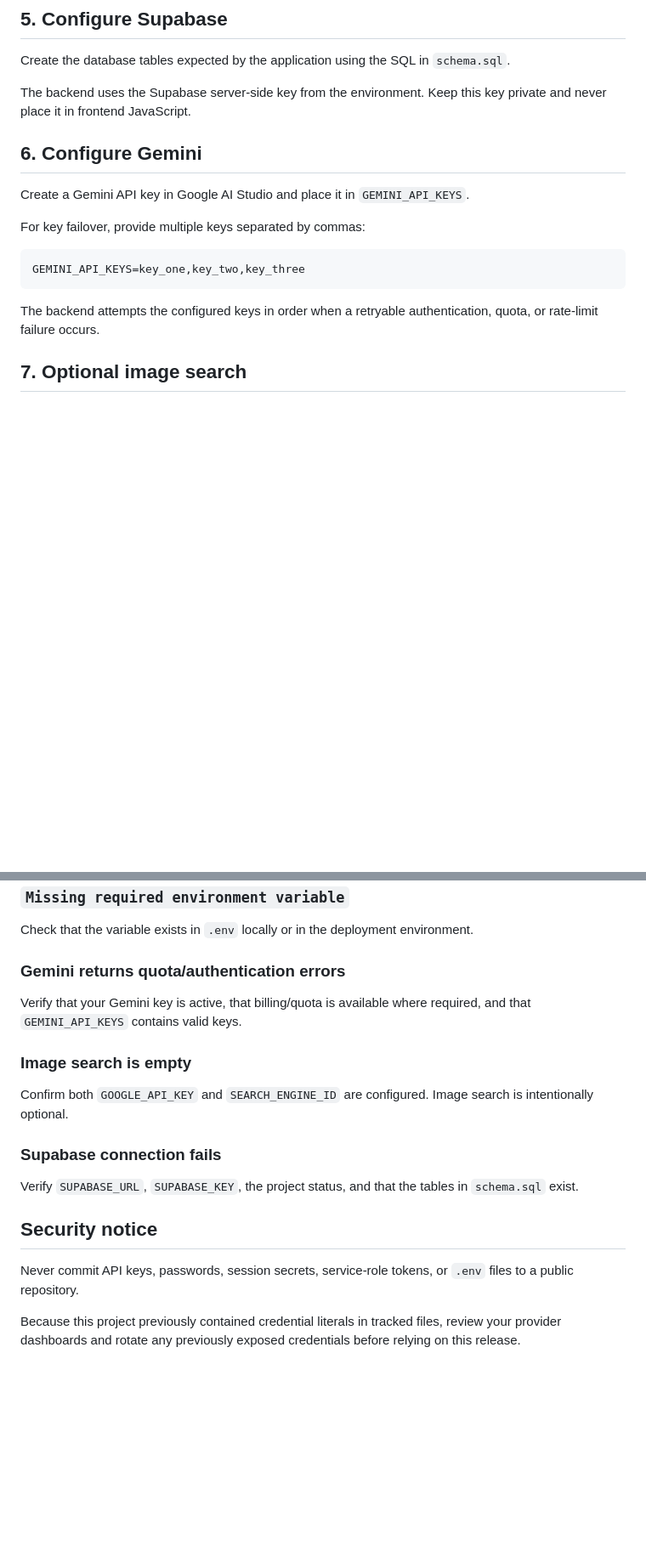
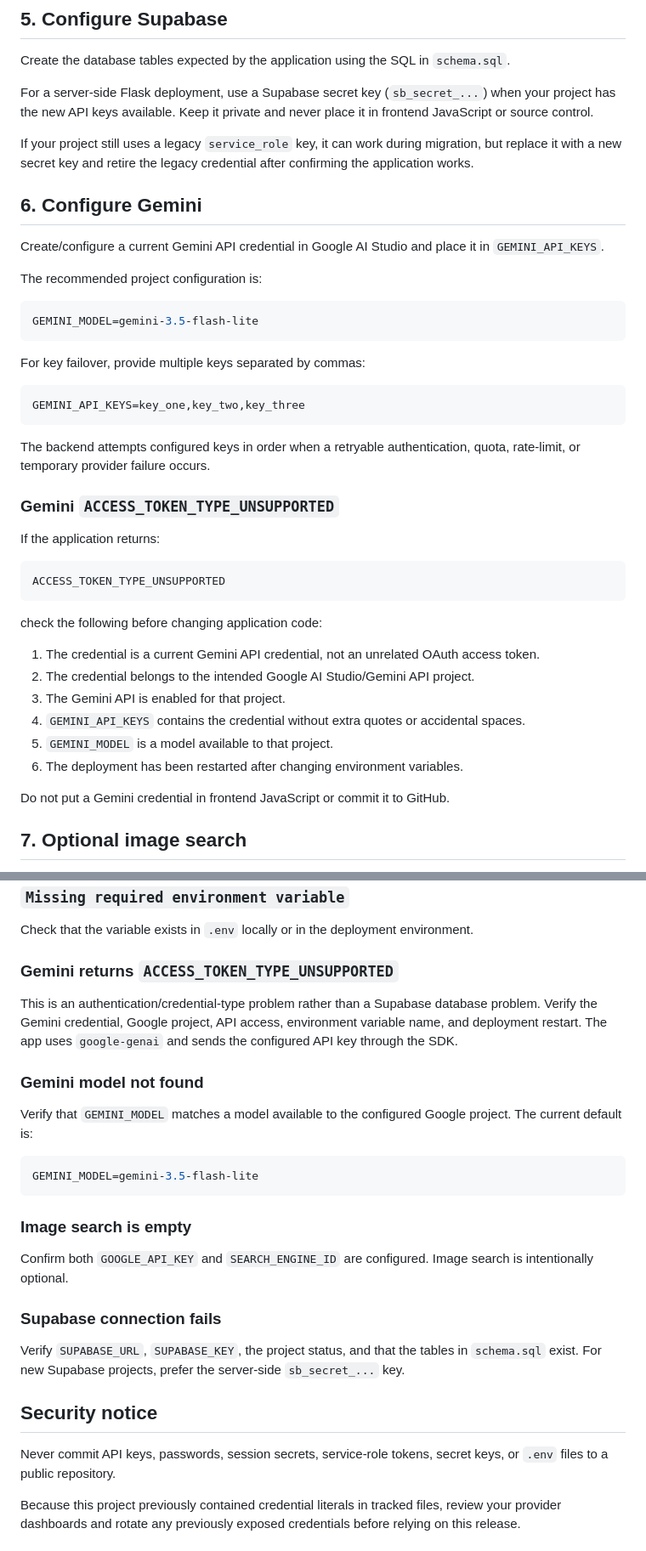
Before and after one commit to SanFlash/Satyen78beruAI, a Markdown page: README.md, 2 parts joined by grey strips. Shown at 85% size. Rendered like a GitHub page; blank space fills up the shorter version.

Commit message:
Update README for Gemini 3.5 Flash-Lite, current GenAI SDK, and Supabase key migration

````diff
--- a/README.md
+++ b/README.md
@@ -139,11 +162,19 @@ Copy the output into `SECRET_KEY`.
 
 Create the database tables expected by the application using the SQL in `schema.sql`.
 
-The backend uses the Supabase server-side key from the environment. Keep this key private and never place it in frontend JavaScript.
+For a server-side Flask deployment, use a Supabase secret key (`sb_secret_...`) when your project has the new API keys available. Keep it private and never place it in frontend JavaScript or source control.
+
+If your project still uses a legacy `service_role` key, it can work during migration, but replace it with a new secret key and retire the legacy credential after confirming the application works.
 
 ## 6. Configure Gemini
 
-Create a Gemini API key in Google AI Studio and place it in `GEMINI_API_KEYS`.
+Create/configure a current Gemini API credential in Google AI Studio and place it in `GEMINI_API_KEYS`.
+
+The recommended project configuration is:
+
+```env
+GEMINI_MODEL=gemini-3.5-flash-lite
+```
 
 For key failover, provide multiple keys separated by commas:
 
@@ -151,7 +182,26 @@ For key failover, provide multiple keys separated by commas:
 GEMINI_API_KEYS=key_one,key_two,key_three
 ```
 
-The backend attempts the configured keys in order when a retryable authentication, quota, or rate-limit failure occurs.
+The backend attempts configured keys in order when a retryable authentication, quota, rate-limit, or temporary provider failure occurs.
+
+### Gemini `ACCESS_TOKEN_TYPE_UNSUPPORTED`
+
+If the application returns:
+
+```text
+ACCESS_TOKEN_TYPE_UNSUPPORTED
+```
+
+check the following before changing application code:
+
+1. The credential is a current Gemini API credential, not an unrelated OAuth access token.
+2. The credential belongs to the intended Google AI Studio/Gemini API project.
+3. The Gemini API is enabled for that project.
+4. `GEMINI_API_KEYS` contains the credential without extra quotes or accidental spaces.
+5. `GEMINI_MODEL` is a model available to that project.
+6. The deployment has been restarted after changing environment variables.
+
+Do not put a Gemini credential in frontend JavaScript or commit it to GitHub.
 
 ## 7. Optional image search
 
@@ -250,9 +305,17 @@ The original visual direction is preserved while improving:
 
 Check that the variable exists in `.env` locally or in the deployment environment.
 
-### Gemini returns quota/authentication errors
+### Gemini returns `ACCESS_TOKEN_TYPE_UNSUPPORTED`
 
-Verify that your Gemini key is active, that billing/quota is available where required, and that `GEMINI_API_KEYS` contains valid keys.
+This is an authentication/credential-type problem rather than a Supabase database problem. Verify the Gemini credential, Google project, API access, environment variable name, and deployment restart. The app uses `google-genai` and sends the configured API key through the SDK.
+
+### Gemini model not found
+
+Verify that `GEMINI_MODEL` matches a model available to the configured Google project. The current default is:
+
+```env
+GEMINI_MODEL=gemini-3.5-flash-lite
+```
 
 ### Image search is empty
 
@@ -260,11 +323,11 @@ Confirm both `GOOGLE_API_KEY` and `SEARCH_ENGINE_ID` are configured. Image searc
 
 ### Supabase connection fails
 
-Verify `SUPABASE_URL`, `SUPABASE_KEY`, the project status, and that the tables in `schema.sql` exist.
+Verify `SUPABASE_URL`, `SUPABASE_KEY`, the project status, and that the tables in `schema.sql` exist. For new Supabase projects, prefer the server-side `sb_secret_...` key.
 
 ## Security notice
 
-Never commit API keys, passwords, session secrets, service-role tokens, or `.env` files to a public repository.
+Never commit API keys, passwords, session secrets, service-role tokens, secret keys, or `.env` files to a public repository.
 
 Because this project previously contained credential literals in tracked files, review your provider dashboards and rotate any previously exposed credentials before relying on this release.
 
````
Also changed, not shown: other parts of README.md (+42 -14 lines).
